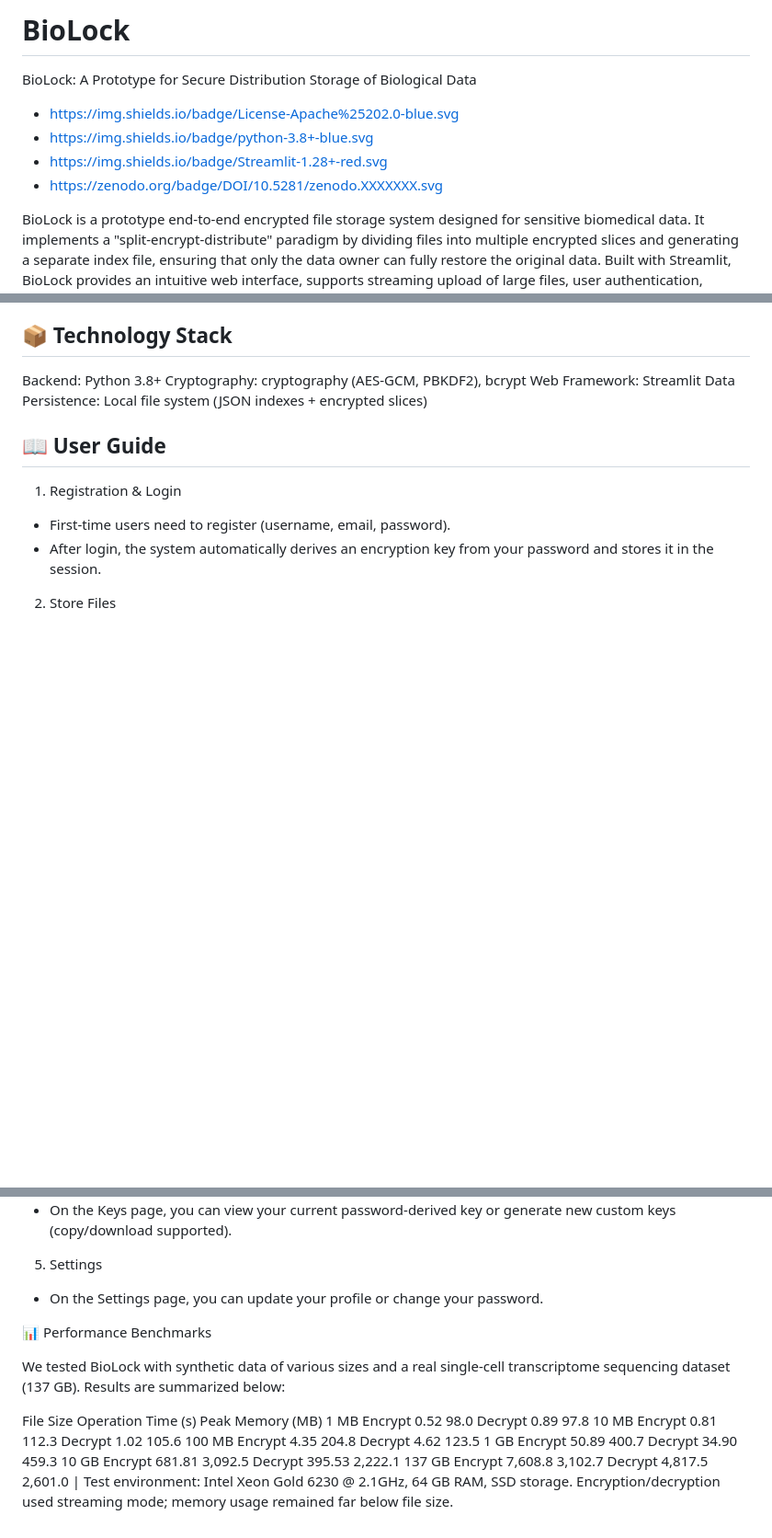
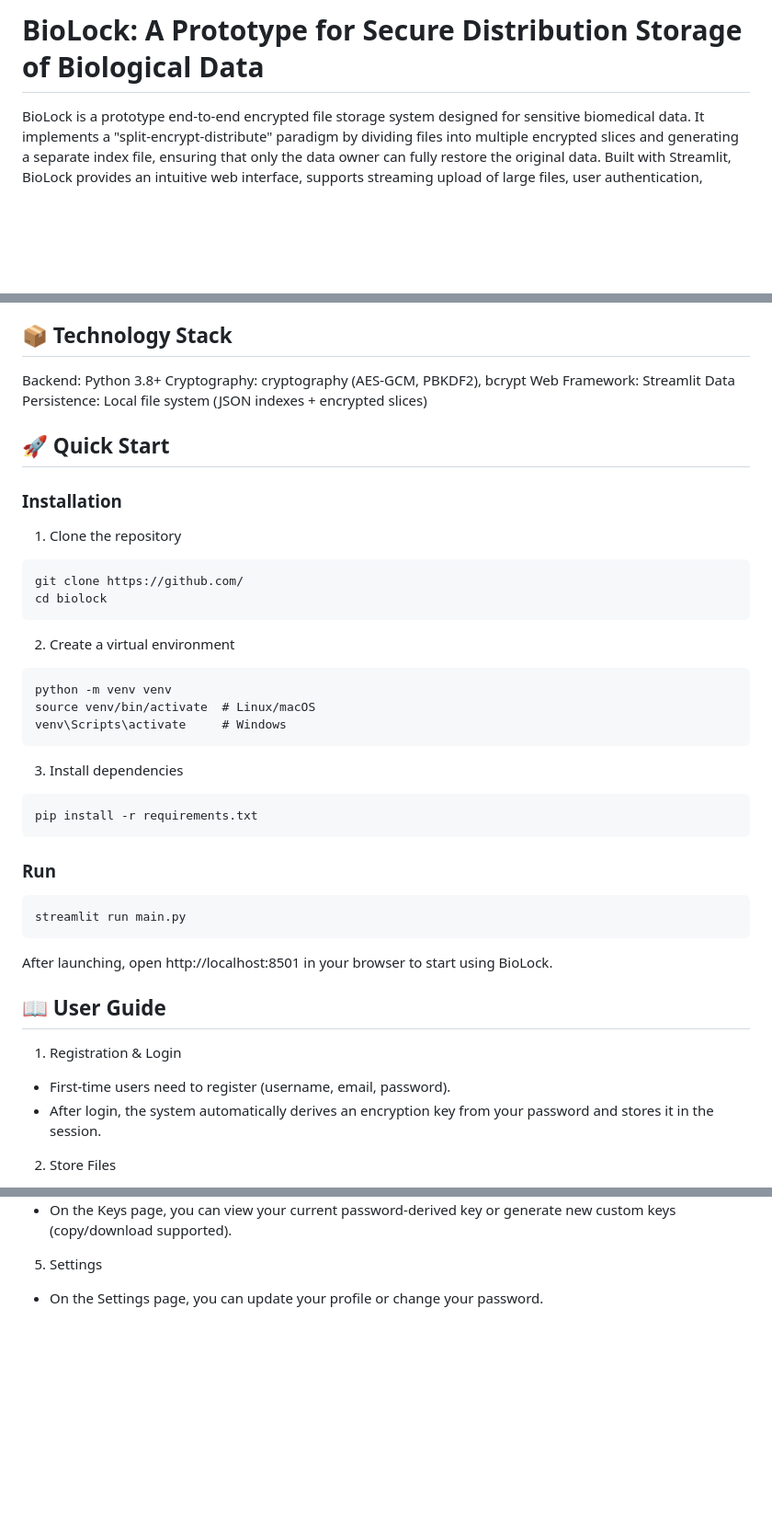
Before and after one commit to KainMiA/BioLock, a Markdown page: README.md, 3 parts joined by grey strips. Shown at 92% size. GitHub-like rendering; blank space fills up the shorter version.

````diff
--- a/README.md
+++ b/README.md
@@ -1,10 +1,4 @@
-# BioLock
-BioLock: A Prototype for Secure Distribution Storage of Biological Data
-
-* https://img.shields.io/badge/License-Apache%25202.0-blue.svg
-* https://img.shields.io/badge/python-3.8+-blue.svg
-* https://img.shields.io/badge/Streamlit-1.28+-red.svg
-* https://zenodo.org/badge/DOI/10.5281/zenodo.XXXXXXX.svg
+# BioLock: A Prototype for Secure Distribution Storage of Biological Data
 
 BioLock is a prototype end-to-end encrypted file storage system designed for sensitive biomedical data. It implements a "split-encrypt-distribute" paradigm by dividing files into multiple encrypted slices and generating a separate index file, ensuring that only the data owner can fully restore the original data. Built with Streamlit, BioLock provides an intuitive web interface, supports streaming upload of large files, user authentication, password reset, and file integrity verification. BioLock aims to offer researchers, clinicians, and patients a lightweight, secure, and easy-to-use data protection tool.
 
@@ -25,6 +19,30 @@ Backend: Python 3.8+
 Cryptography: cryptography (AES-GCM, PBKDF2), bcrypt
 Web Framework: Streamlit
 Data Persistence: Local file system (JSON indexes + encrypted slices)
+
+## 🚀 Quick Start
+
+### Installation
+1. Clone the repository
+```
+git clone https://github.com/
+cd biolock
+```
+2. Create a virtual environment
+```
+python -m venv venv
+source venv/bin/activate  # Linux/macOS
+venv\Scripts\activate     # Windows
+```
+3. Install dependencies
+```
+pip install -r requirements.txt
+```
+### Run
+```
+streamlit run main.py
+```
+After launching, open http://localhost:8501 in your browser to start using BioLock.
 
 ## 📖 User Guide
 
@@ -51,23 +69,3 @@ Data Persistence: Local file system (JSON indexes + encrypted slices)
 
 5. Settings
 * On the Settings page, you can update your profile or change your password.
-
-
-📊 Performance Benchmarks
-
-We tested BioLock with synthetic data of various sizes and a real single-cell transcriptome sequencing dataset (137 GB). Results are summarized below:
-
-File Size	Operation	Time (s)	Peak Memory (MB)
-1 MB	Encrypt	0.52	98.0
-Decrypt	0.89	97.8
-10 MB	Encrypt	0.81	112.3
-Decrypt	1.02	105.6
-100 MB	Encrypt	4.35	204.8
-Decrypt	4.62	123.5
-1 GB	Encrypt	50.89	400.7
-Decrypt	34.90	459.3
-10 GB	Encrypt	681.81	3,092.5
-Decrypt	395.53	2,222.1
-137 GB	Encrypt	7,608.8	3,102.7
-Decrypt	4,817.5	2,601.0
-| Test environment: Intel Xeon Gold 6230 @ 2.1GHz, 64 GB RAM, SSD storage. Encryption/decryption used streaming mode; memory usage remained far below file size.
````
